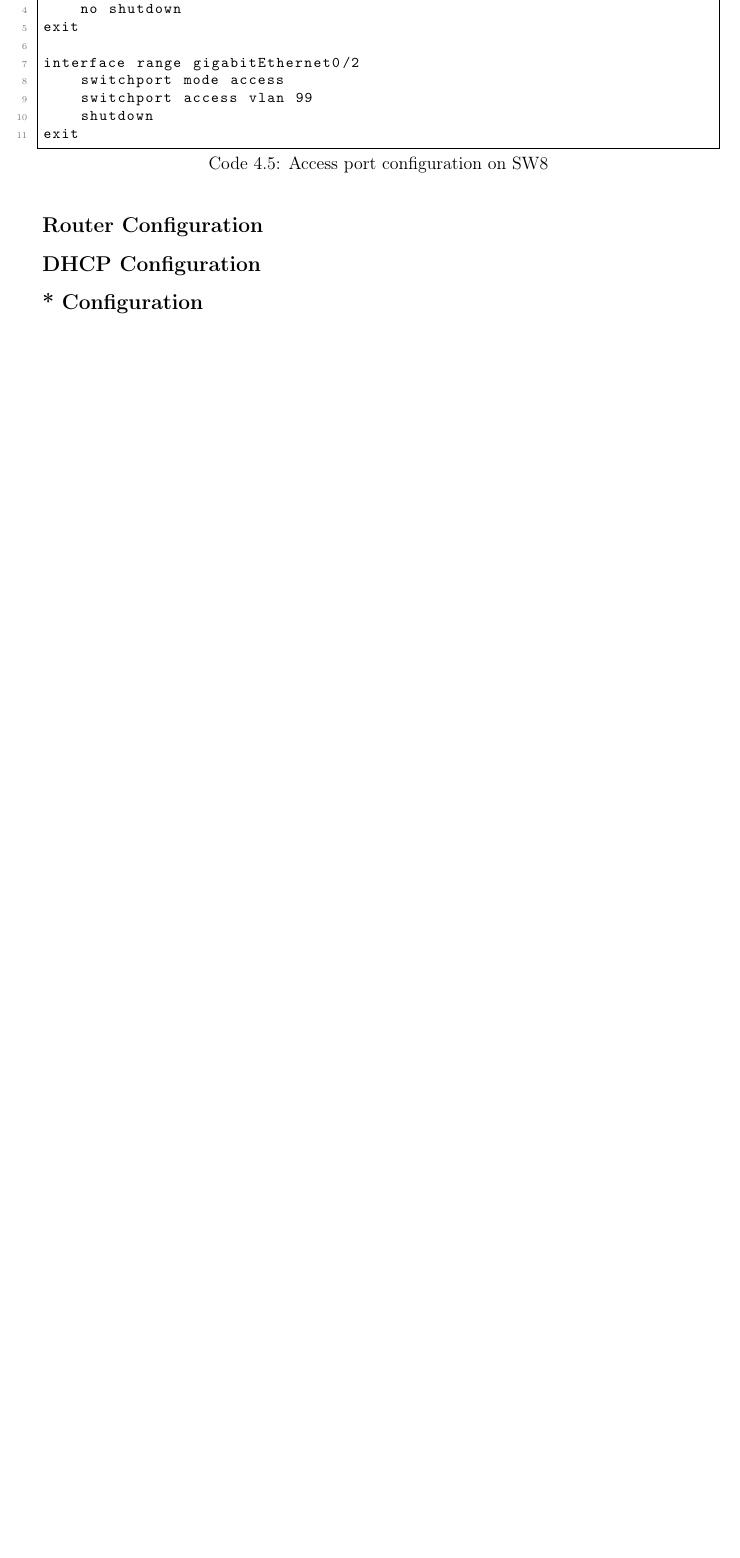
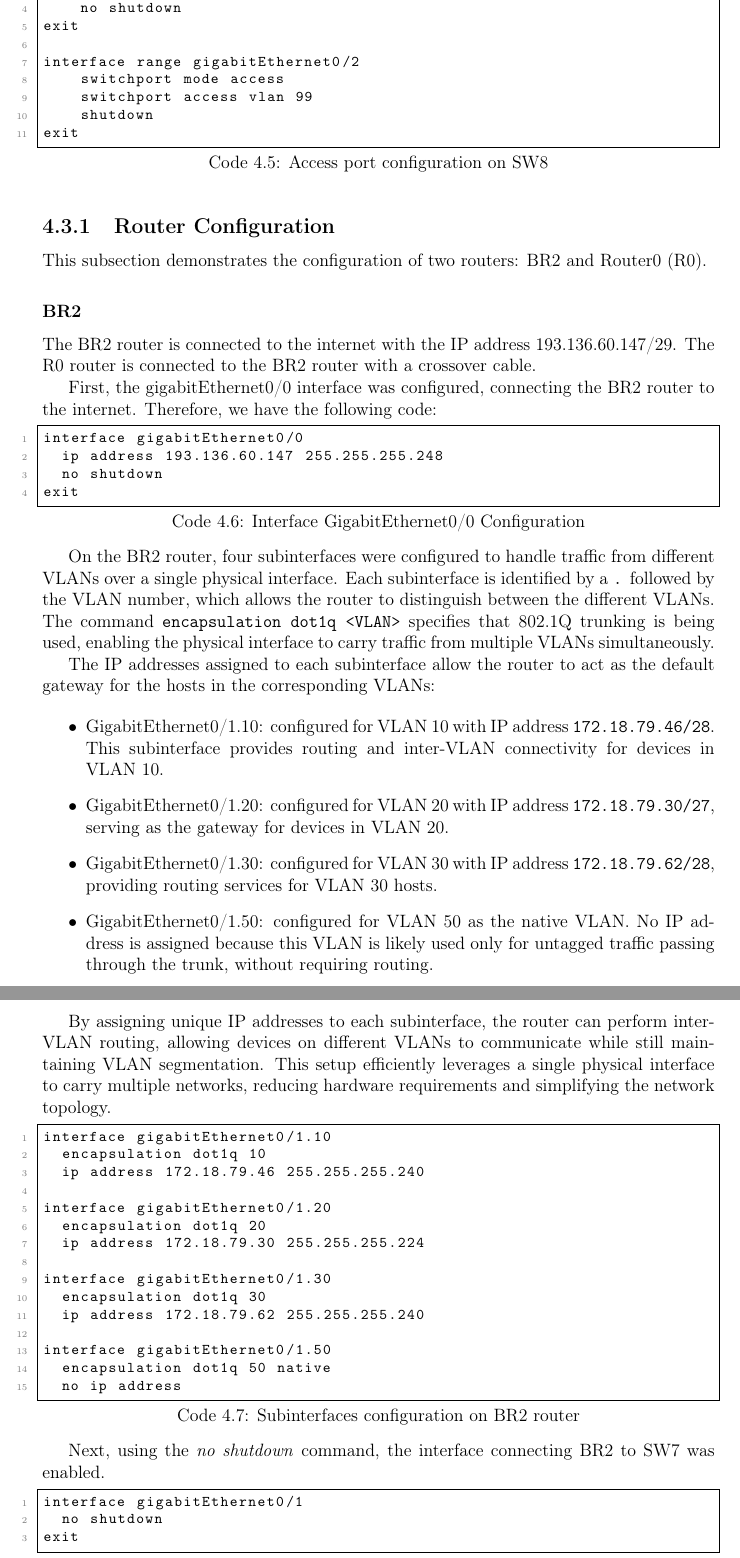
Before and after one commit to joaoaraujo1250525/RECOMP_Report, a LaTeX document (Sprint1/main.tex, which reads Sprint1/chapter3-munich.tex): part of page 24 of 25 before the commit and two parts of pages 25 and 26 of 28 after it, the two joined at a grey line, cut so that both start at the same text, the shorter picture padded with empty space. Compiled offline with pdfLaTeX.

Commit message:
Updating the report content at the Munich branch (router configuration and adjustment of other settings)

```diff
--- a/Sprint1/chapter3-munich.tex
+++ b/Sprint1/chapter3-munich.tex
@@ -145,10 +138,58 @@ interface range gigabitEthernet0/2
 exit
 \end{lstlisting}
 
-\subsection*{Router Configuration}
+\subsection{Router Configuration}
+This subsection demonstrates the configuration of two routers: BR2 and Router0 (R0).
+\vspace{0.1cm}
+\subsubsection*{BR2}
 
-\subsection*{DHCP Configuration}
+The BR2 router is connected to the internet with the IP address 193.136.60.147/29. The R0 router is connected to the BR2 router with a crossover cable.
 
-\subsection*{* Configuration}
+First, the gigabitEthernet0/0 interface was configured, connecting the BR2 router to the internet. Therefore, we have the following code:
 
-\subsection*{* Configuration}
+\begin{lstlisting}[caption={Interface GigabitEthernet0/0 Configuration}, label={lst:intf-gb0/0}]
+interface gigabitEthernet0/0
+  ip address 193.136.60.147 255.255.255.248
+  no shutdown
+exit
+\end{lstlisting}
+
+On the BR2 router, four subinterfaces were configured to handle traffic from different VLANs over a single physical interface. Each subinterface is identified by a \texttt{.} followed by the VLAN number, which allows the router to distinguish between the different VLANs. The command \texttt{encapsulation dot1q <VLAN>} specifies that 802.1Q trunking is being used, enabling the physical interface to carry traffic from multiple VLANs simultaneously.
+
+The IP addresses assigned to each subinterface allow the router to act as the default gateway for the hosts in the corresponding VLANs:
+
+\begin{itemize}
+    \item GigabitEthernet0/1.10: configured for VLAN 10 with IP address \texttt{172.18.79.46/28}. This subinterface provides routing and inter-VLAN connectivity for devices in VLAN 10.
+    \item GigabitEthernet0/1.20: configured for VLAN 20 with IP address \texttt{172.18.79.30/27}, serving as the gateway for devices in VLAN 20.
+    \item GigabitEthernet0/1.30: configured for VLAN 30 with IP address \texttt{172.18.79.62/28}, providing routing services for VLAN 30 hosts.
+    \item GigabitEthernet0/1.50: configured for VLAN 50 as the native VLAN. No IP address is assigned because this VLAN is likely used only for untagged traffic passing through the trunk, without requiring routing.
+\end{itemize}
+
+By assigning unique IP addresses to each subinterface, the router can perform inter-VLAN routing, allowing devices on different VLANs to communicate while still maintaining VLAN segmentation. This setup efficiently leverages a single physical interface to carry multiple networks, reducing hardware requirements and simplifying the network topology.
+
+\begin{lstlisting}[caption={Subinterfaces configuration on BR2 router}, label={lst:subintf-BR2}]
+interface gigabitEthernet0/1.10
+  encapsulation dot1q 10
+  ip address 172.18.79.46 255.255.255.240
+
+interface gigabitEthernet0/1.20
+  encapsulation dot1q 20
+  ip address 172.18.79.30 255.255.255.224
+
+interface gigabitEthernet0/1.30
+  encapsulation dot1q 30
+  ip address 172.18.79.62 255.255.255.240
+
+interface gigabitEthernet0/1.50
+  encapsulation dot1q 50 native
+  no ip address
+\end{lstlisting}
+
+
+Next, using the \textit{no shutdown} command, the interface connecting BR2 to SW7 was enabled.
+
+\begin{lstlisting}[caption={Turn on Interface GigabitEthernet0/1 between SW7 and BR2}, label={lst:sw7-BR2}]
+interface gigabitEthernet0/1
+  no shutdown
+exit
+\end{lstlisting}
```
Also changed, not shown: Sprint1/figures/munich_addressing.png (added), Sprint1/main.pdf (added), Sprint1/chapter3-munich.tex (94 more changed lines), 1 other file.
